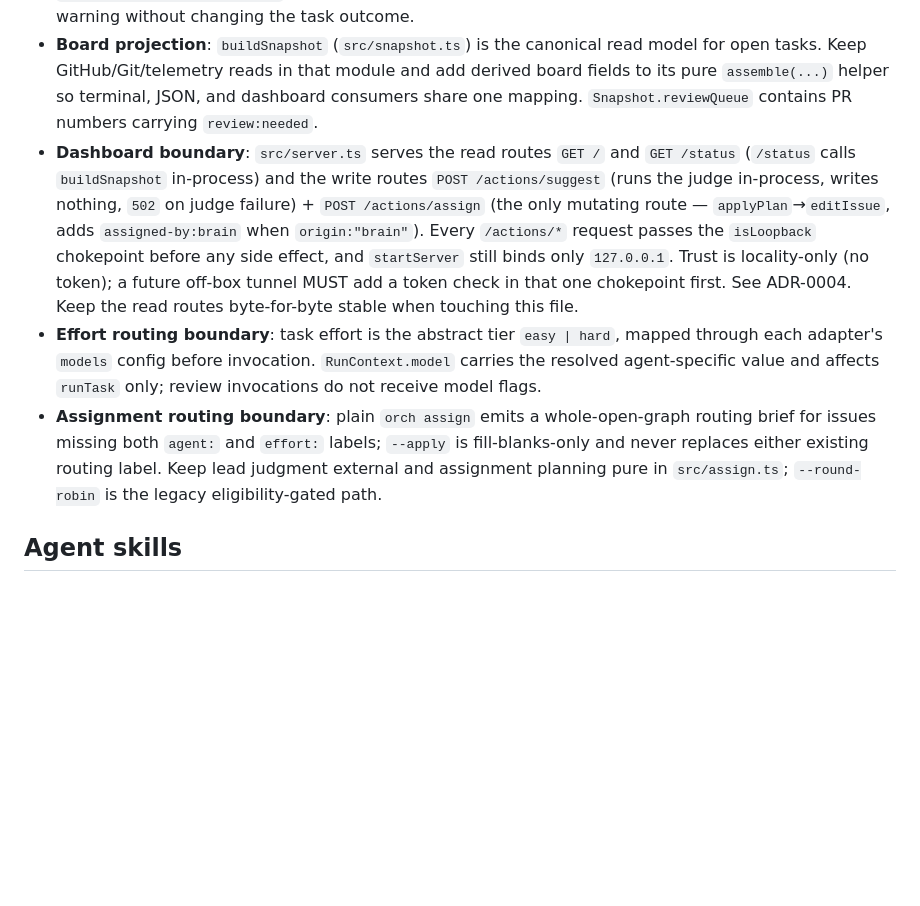
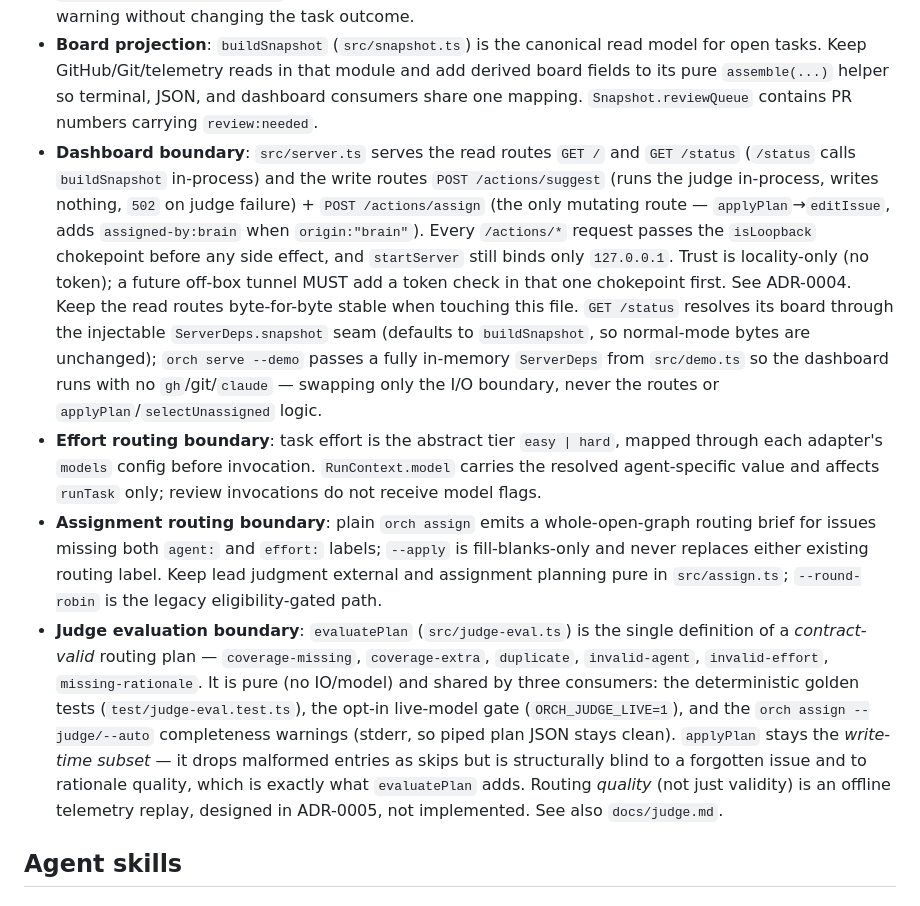
Before and after one commit to kehuydietlatoi/harness_orchestrator, a Markdown page: AGENTS.md, the part around the change. GitHub-like rendering; blank space fills up the shorter version.

```diff
--- a/AGENTS.md
+++ b/AGENTS.md
@@ -11,9 +11,10 @@ _(add project-specific facts, gotchas, and architectural decisions below)_
 - **Claim-lock lifecycle** (`refs/orch/lock/issue-<n>`): a lock is released on exactly these paths — successful merge (`src/review.ts`), claim-setup rollback (`src/service.ts`), a failed/no-commit run (`processNext` in `src/runner.ts`), and `orch abandon <n>` (`src/commands/abandon.ts`). Any new terminal state for a task must release the lock and prune its worktree, or the issue becomes un-reclaimable.
 - **Run telemetry**: every completed `processNext` harness run appends exactly one best-effort record to `~/.orch/<project>/runs.jsonl`. Missing/malformed logs and telemetry IO errors must yield null usage or a warning without changing the task outcome.
 - **Board projection**: `buildSnapshot` (`src/snapshot.ts`) is the canonical read model for open tasks. Keep GitHub/Git/telemetry reads in that module and add derived board fields to its pure `assemble(...)` helper so terminal, JSON, and dashboard consumers share one mapping. `Snapshot.reviewQueue` contains PR numbers carrying `review:needed`.
-- **Dashboard boundary**: `src/server.ts` serves the read routes `GET /` and `GET /status` (`/status` calls `buildSnapshot` in-process) and the write routes `POST /actions/suggest` (runs the judge in-process, writes nothing, `502` on judge failure) + `POST /actions/assign` (the only mutating route — `applyPlan`→`editIssue`, adds `assigned-by:brain` when `origin:"brain"`). Every `/actions/*` request passes the `isLoopback` chokepoint before any side effect, and `startServer` still binds only `127.0.0.1`. Trust is locality-only (no token); a future off-box tunnel MUST add a token check in that one chokepoint first. See ADR-0004. Keep the read routes byte-for-byte stable when touching this file.
+- **Dashboard boundary**: `src/server.ts` serves the read routes `GET /` and `GET /status` (`/status` calls `buildSnapshot` in-process) and the write routes `POST /actions/suggest` (runs the judge in-process, writes nothing, `502` on judge failure) + `POST /actions/assign` (the only mutating route — `applyPlan`→`editIssue`, adds `assigned-by:brain` when `origin:"brain"`). Every `/actions/*` request passes the `isLoopback` chokepoint before any side effect, and `startServer` still binds only `127.0.0.1`. Trust is locality-only (no token); a future off-box tunnel MUST add a token check in that one chokepoint first. See ADR-0004. Keep the read routes byte-for-byte stable when touching this file. `GET /status` resolves its board through the injectable `ServerDeps.snapshot` seam (defaults to `buildSnapshot`, so normal-mode bytes are unchanged); `orch serve --demo` passes a fully in-memory `ServerDeps` from `src/demo.ts` so the dashboard runs with no `gh`/git/`claude` — swapping only the I/O boundary, never the routes or `applyPlan`/`selectUnassigned` logic.
 - **Effort routing boundary**: task effort is the abstract tier `easy | hard`, mapped through each adapter's `models` config before invocation. `RunContext.model` carries the resolved agent-specific value and affects `runTask` only; review invocations do not receive model flags.
 - **Assignment routing boundary**: plain `orch assign` emits a whole-open-graph routing brief for issues missing both `agent:` and `effort:` labels; `--apply` is fill-blanks-only and never replaces either existing routing label. Keep lead judgment external and assignment planning pure in `src/assign.ts`; `--round-robin` is the legacy eligibility-gated path.
+- **Judge evaluation boundary**: `evaluatePlan` (`src/judge-eval.ts`) is the single definition of a *contract-valid* routing plan — `coverage-missing`, `coverage-extra`, `duplicate`, `invalid-agent`, `invalid-effort`, `missing-rationale`. It is pure (no IO/model) and shared by three consumers: the deterministic golden tests (`test/judge-eval.test.ts`), the opt-in live-model gate (`ORCH_JUDGE_LIVE=1`), and the `orch assign --judge/--auto` completeness warnings (stderr, so piped plan JSON stays clean). `applyPlan` stays the *write-time subset* — it drops malformed entries as skips but is structurally blind to a forgotten issue and to rationale quality, which is exactly what `evaluatePlan` adds. Routing *quality* (not just validity) is an offline telemetry replay, designed in ADR-0005, not implemented. See also `docs/judge.md`.
 
 ## Agent skills
 
```
Also changed, not shown: README.md (+22 -2 lines), docs/demo/routing.gif (added).
